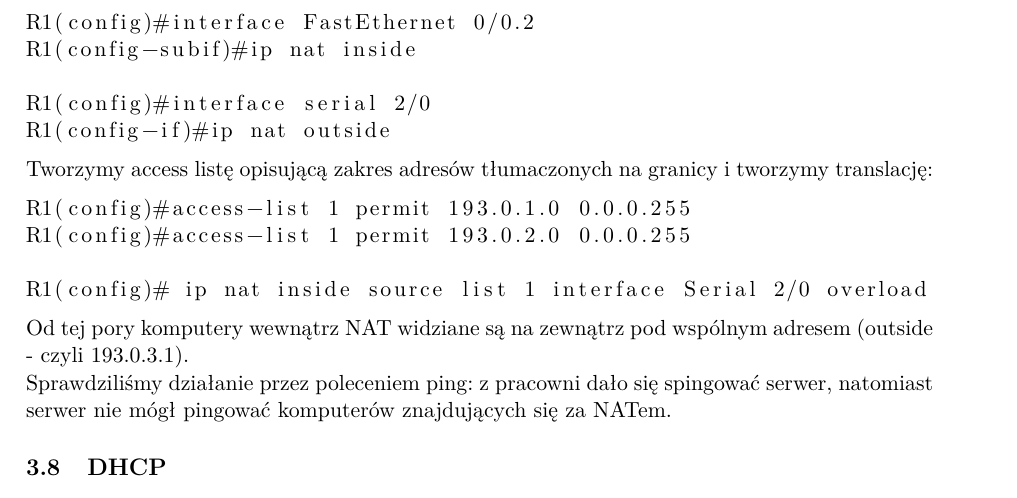
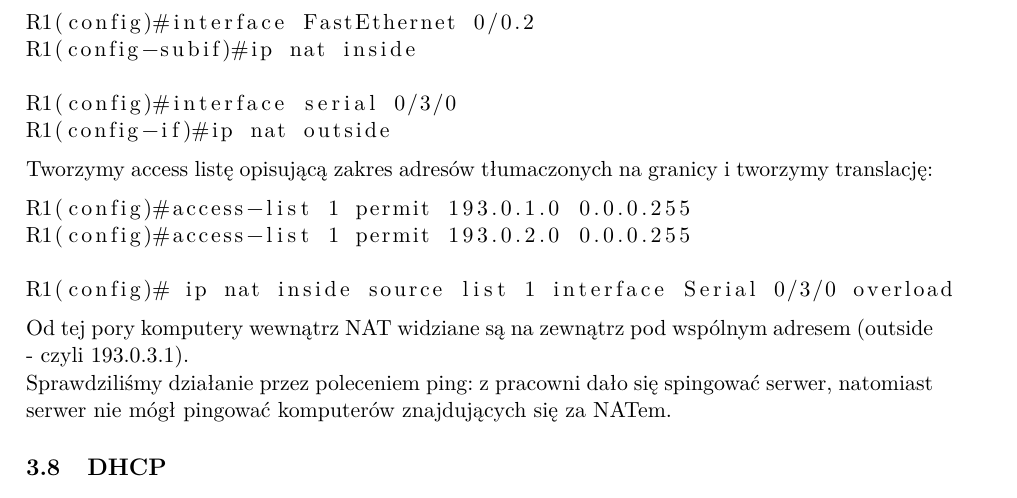
Before and after one commit to tsm/Siec-szkolna, a LaTeX document (siec_szkolna.tex): part of page 7 of 7, cut so that both start at the same text. Compiled offline with pdfLaTeX.

Commit message:
siec2 pinguje

```diff
--- a/siec_szkolna.tex
+++ b/siec_szkolna.tex
@@ -204,7 +204,7 @@ R1(config-subif)#ip nat inside
 R1(config)#interface FastEthernet 0/0.2
 R1(config-subif)#ip nat inside
 
-R1(config)#interface serial 2/0
+R1(config)#interface serial 0/3/0
 R1(config-if)#ip nat outside
 \end{lstlisting}
 Tworzymy access listę opisującą zakres adresów tłumaczonych na granicy i tworzymy translację:
@@ -212,7 +212,7 @@ Tworzymy access listę opisującą zakres adresów tłumaczonych na granicy i tw
 R1(config)#access-list 1 permit 193.0.1.0 0.0.0.255
 R1(config)#access-list 1 permit 193.0.2.0 0.0.0.255
 
-R1(config)# ip nat inside source list 1 interface Serial 2/0 overload
+R1(config)# ip nat inside source list 1 interface Serial 0/3/0 overload
 \end{lstlisting}
 Od tej pory komputery wewnątrz NAT widziane są na zewnątrz pod wspólnym adresem (outside - czyli 193.0.3.1).\\
 Sprawdziliśmy działanie przez poleceniem ping: z pracowni dało się spingować serwer, natomiast serwer nie mógł pingować komputerów znajdujących się za NATem.
```
Also changed, not shown: 1 other file.
